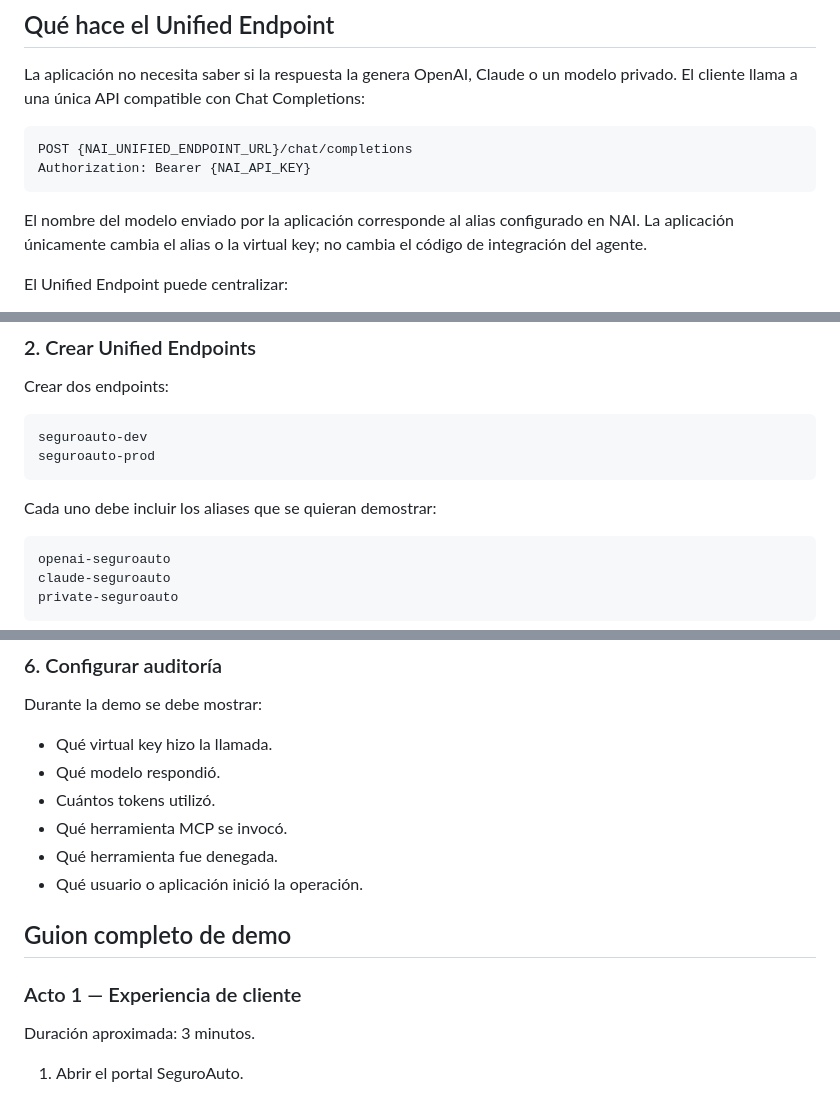
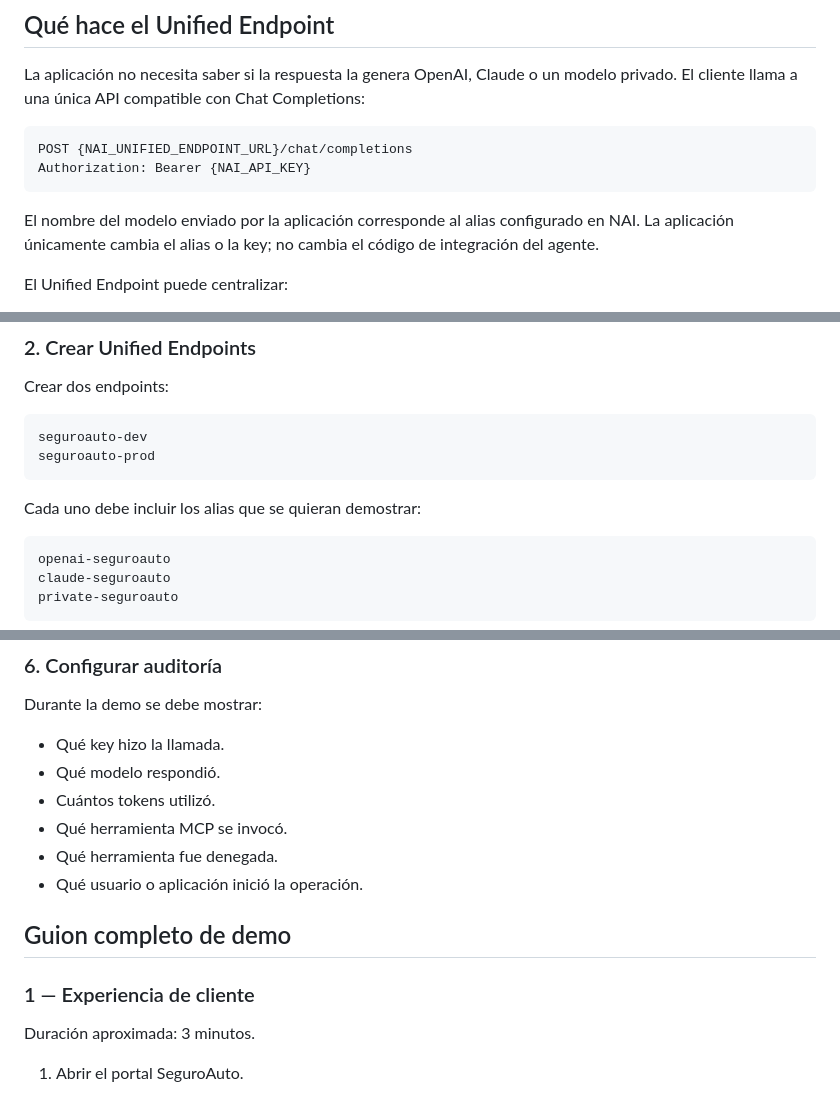
Before and after one commit to jovalen/nutanix-agent-gateway-se-demo, a Markdown page: README.md, 3 parts joined by grey strips. Drawn GitHub-style.

````diff
--- a/README.md
+++ b/README.md
@@ -114,7 +111,7 @@ POST {NAI_UNIFIED_ENDPOINT_URL}/chat/completions
 Authorization: Bearer {NAI_API_KEY}
 ```
 
-El nombre del modelo enviado por la aplicación corresponde al alias configurado en NAI. La aplicación únicamente cambia el alias o la virtual key; no cambia el código de integración del agente.
+El nombre del modelo enviado por la aplicación corresponde al alias configurado en NAI. La aplicación únicamente cambia el alias o la key; no cambia el código de integración del agente.
 
 El Unified Endpoint puede centralizar:
 
@@ -220,7 +217,7 @@ seguroauto-dev
 seguroauto-prod
 ```
 
-Cada uno debe incluir los aliases que se quieran demostrar:
+Cada uno debe incluir los alias que se quieran demostrar:
 
 ```text
 openai-seguroauto
@@ -325,7 +322,7 @@ En el Connector, aplicar tool filtering y publicar únicamente las herramientas
 
 Durante la demo se debe mostrar:
 
-* Qué virtual key hizo la llamada.
+* Qué key hizo la llamada.
 * Qué modelo respondió.
 * Cuántos tokens utilizó.
 * Qué herramienta MCP se invocó.
@@ -334,7 +331,7 @@ Durante la demo se debe mostrar:
 
 ## Guion completo de demo
 
-### Acto 1 — Experiencia de cliente
+### 1 — Experiencia de cliente
 
 Duración aproximada: 3 minutos.
 
````
Also changed, not shown: other parts of README.md (+20 -22 lines).
